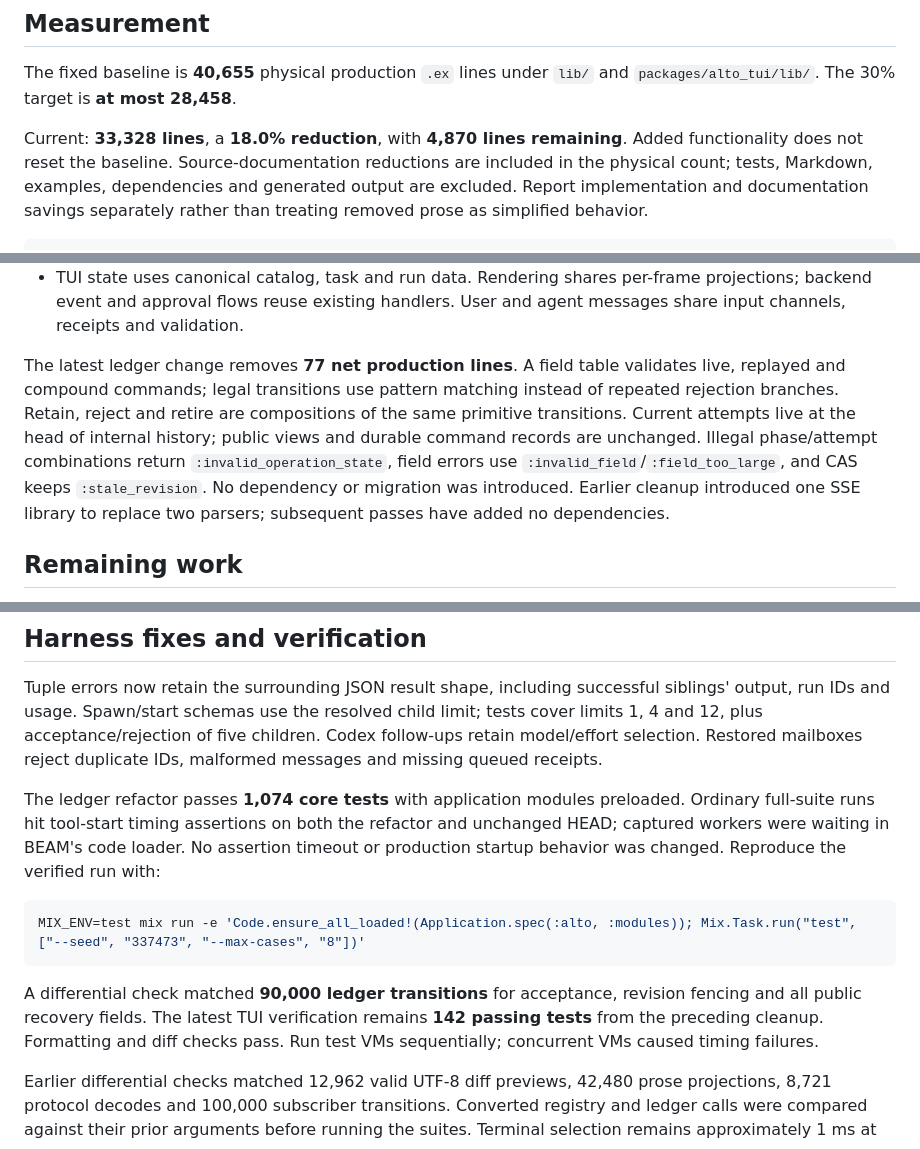
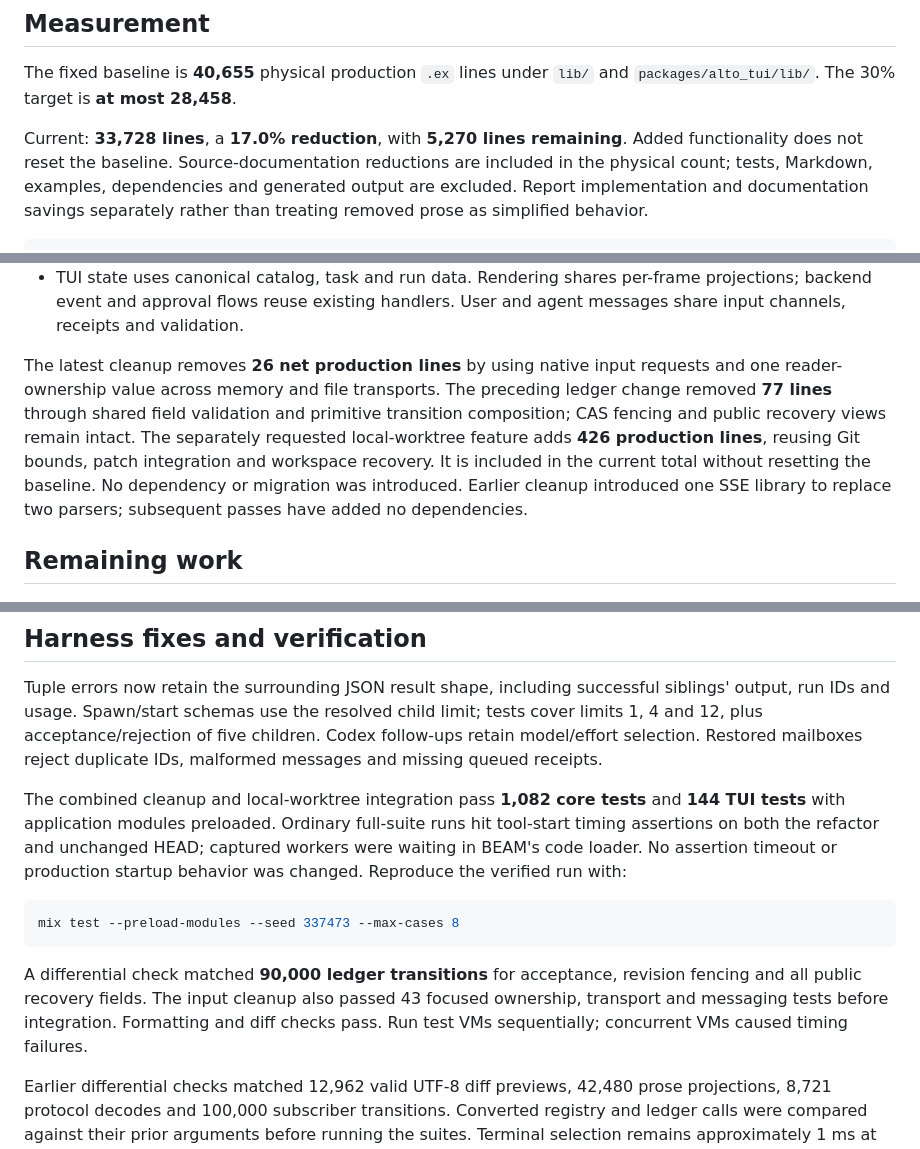
Before and after one commit to STACKSKB/alto, a Markdown page: docs/desloppification-plan.md, 3 parts joined by grey strips. Rendered like a GitHub page.

Commit message:
Record worktree integration and current reduction measurements

````diff
--- a/docs/desloppification-plan.md
+++ b/docs/desloppification-plan.md
@@ -10,7 +10,7 @@ formatting does not count as simplification.
 The fixed baseline is **40,655** physical production `.ex` lines under `lib/`
 and `packages/alto_tui/lib/`. The 30% target is **at most 28,458**.
 
-Current: **33,328 lines**, a **18.0% reduction**, with **4,870 lines remaining**.
+Current: **33,728 lines**, a **17.0% reduction**, with **5,270 lines remaining**.
 Added functionality does not reset the baseline. Source-documentation reductions
 are included in the physical count; tests, Markdown, examples, dependencies and
 generated output are excluded. Report implementation and documentation savings
@@ -51,13 +51,13 @@ changes and historical test counts. Contracts belong in the component guides.
   projections; backend event and approval flows reuse existing handlers. User
   and agent messages share input channels, receipts and validation.
 
-The latest ledger change removes **77 net production lines**. A field table
-validates live, replayed and compound commands; legal transitions use pattern
-matching instead of repeated rejection branches. Retain, reject and retire are
-compositions of the same primitive transitions. Current attempts live at the
-head of internal history; public views and durable command records are unchanged.
-Illegal phase/attempt combinations return `:invalid_operation_state`, field
-errors use `:invalid_field`/`:field_too_large`, and CAS keeps `:stale_revision`.
+The latest cleanup removes **26 net production lines** by using native input
+requests and one reader-ownership value across memory and file transports.
+The preceding ledger change removed **77 lines** through shared field validation
+and primitive transition composition; CAS fencing and public recovery views
+remain intact. The separately requested local-worktree feature adds **426
+production lines**, reusing Git bounds, patch integration and workspace recovery.
+It is included in the current total without resetting the baseline.
 No dependency or migration was introduced. Earlier cleanup introduced one SSE
 library to replace two parsers; subsequent passes have added no dependencies.
 
@@ -84,20 +84,21 @@ limit; tests cover limits 1, 4 and 12, plus acceptance/rejection of five childre
 Codex follow-ups retain model/effort selection. Restored mailboxes reject duplicate
 IDs, malformed messages and missing queued receipts.
 
-The ledger refactor passes **1,074 core tests** with application modules preloaded.
+The combined cleanup and local-worktree integration pass **1,082 core tests**
+and **144 TUI tests** with application modules preloaded.
 Ordinary full-suite runs hit tool-start timing assertions on both the refactor
 and unchanged HEAD; captured workers were waiting in BEAM's code loader. No
 assertion timeout or production startup behavior was changed. Reproduce the
 verified run with:
 
 ```sh
-MIX_ENV=test mix run -e 'Code.ensure_all_loaded!(Application.spec(:alto, :modules)); Mix.Task.run("test", ["--seed", "337473", "--max-cases", "8"])'
+mix test --preload-modules --seed 337473 --max-cases 8
 ```
 
 A differential check matched **90,000 ledger transitions** for acceptance,
-revision fencing and all public recovery fields. The latest TUI verification
-remains **142 passing tests** from the preceding cleanup. Formatting and diff
-checks pass. Run test VMs sequentially; concurrent VMs caused timing failures.
+revision fencing and all public recovery fields. The input cleanup also passed
+43 focused ownership, transport and messaging tests before integration. Formatting
+and diff checks pass. Run test VMs sequentially; concurrent VMs caused timing failures.
 
 Earlier differential checks matched 12,962 valid UTF-8 diff previews, 42,480 prose
 projections, 8,721 protocol decodes and 100,000 subscriber transitions. Converted
````
